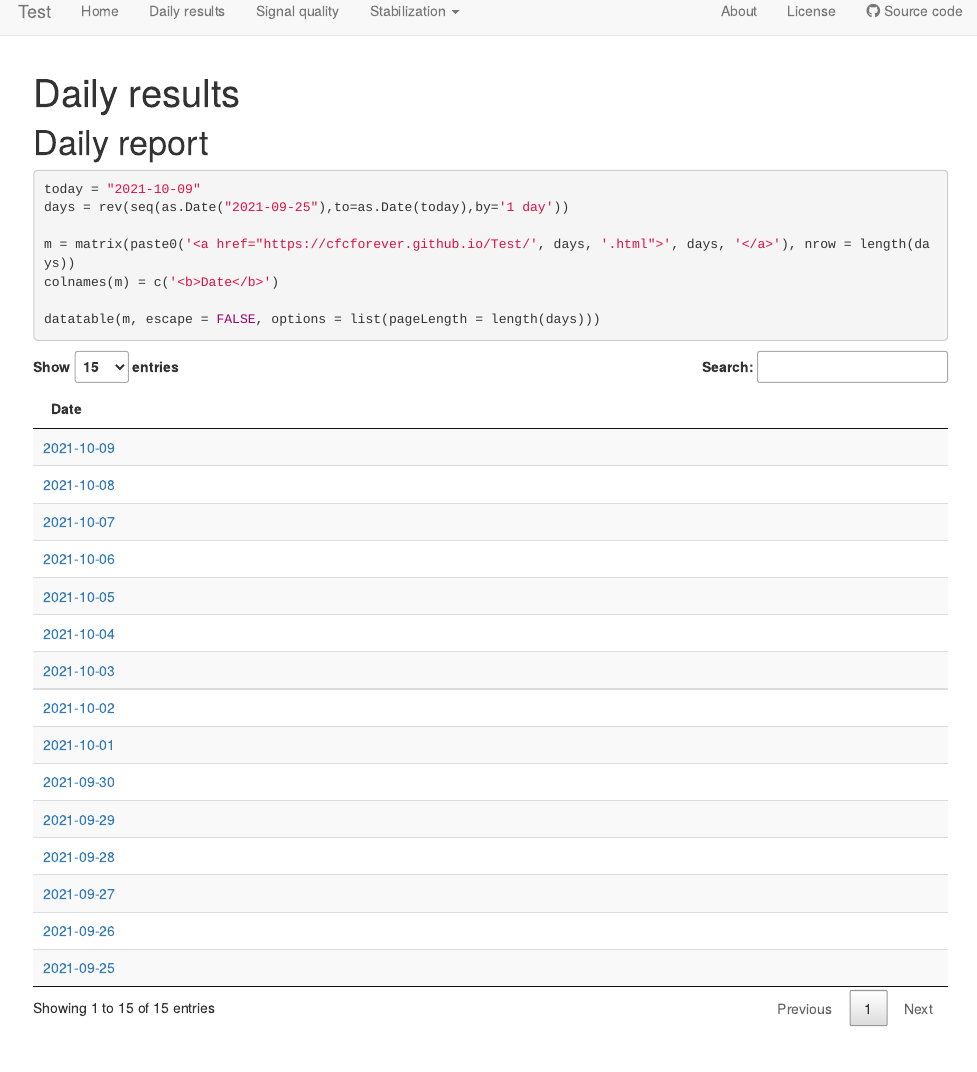
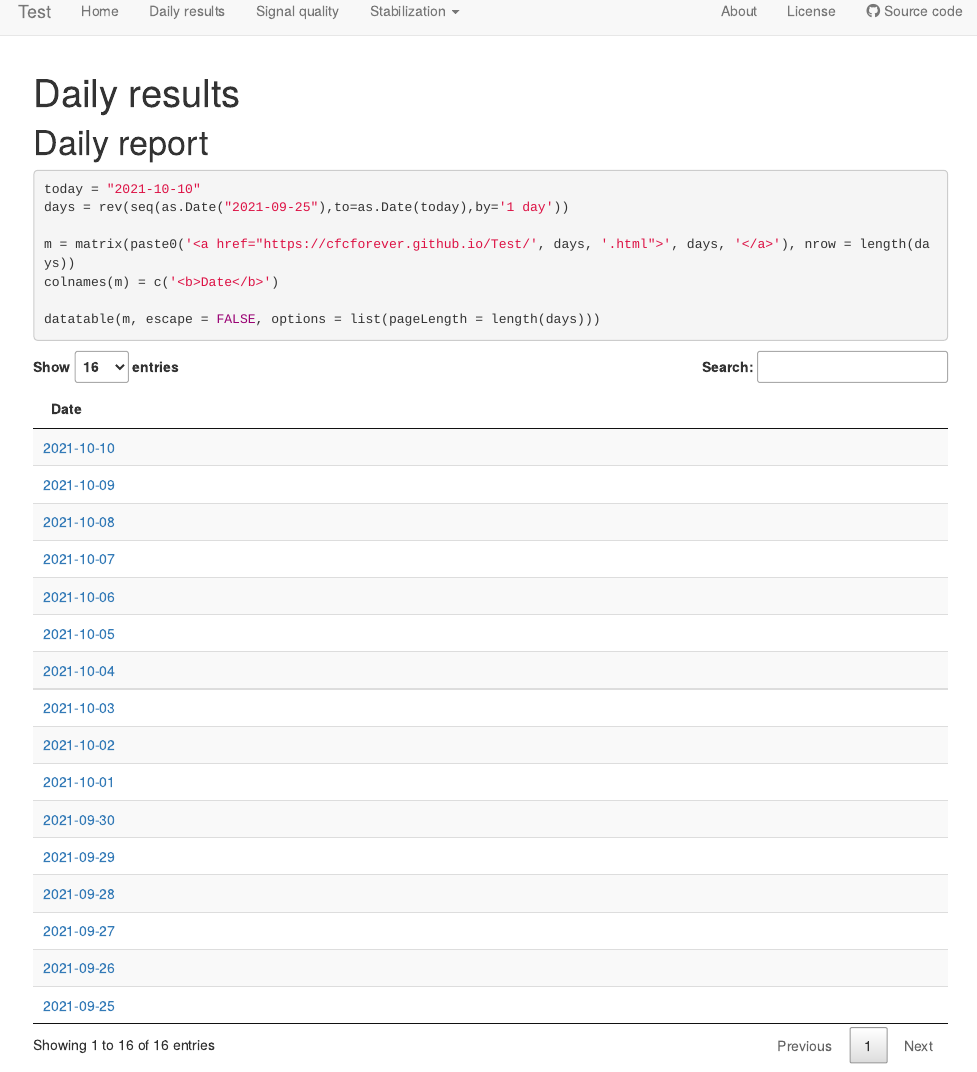
Before and after one commit to cfcforever/Test, an R Markdown document (analysis/daily_results.Rmd): the page in a window 1100 px wide, from its top. Rendered offline with R 4.5, knitr and Pandoc, with nearby package versions; drawn as R Markdown's standard HTML page in place of the format the file asks for.

Commit message:
some changes

````diff
--- a/analysis/daily_results.Rmd
+++ b/analysis/daily_results.Rmd
@@ -15,7 +15,7 @@ source("code/packages_and_functions.R")
 
 # Daily report
 ```{r}
-today = "2021-10-09"
+today = "2021-10-10"
 days = rev(seq(as.Date("2021-09-25"),to=as.Date(today),by='1 day'))
 
 m = matrix(paste0('<a href="https://cfcforever.github.io/Test/', days, '.html">', days, '</a>'), nrow = length(days))
````
